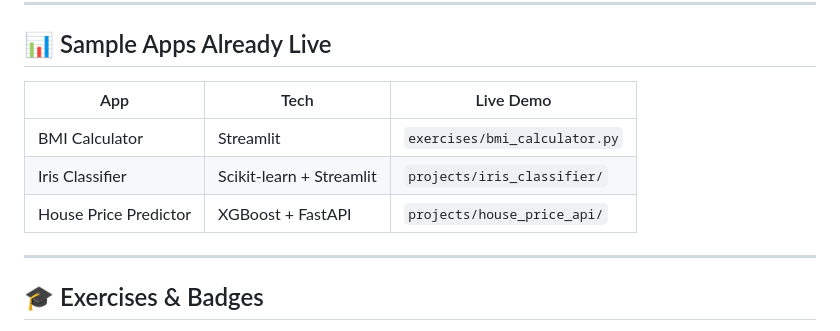
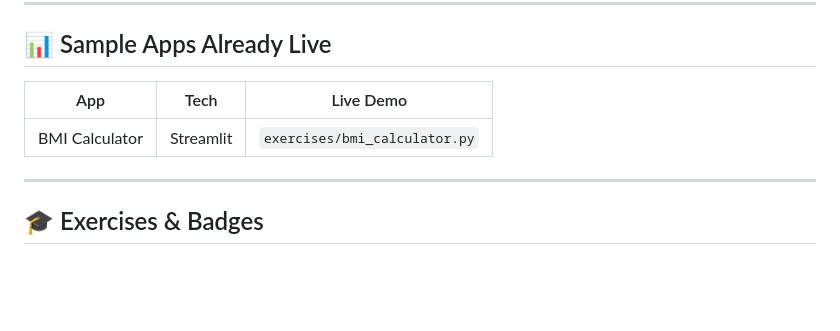
Before and after one commit to Sub1nn/AI-World, a Markdown page: README.md, the part around the change. Rendered like a GitHub page; blank space fills up the shorter version.

Commit message:
docs: proper README v2

```diff
--- a/README.md
+++ b/README.md
@@ -80,11 +80,9 @@ streamlit run exercises/bmi_calculator.py
 
 ## 📊 Sample Apps Already Live
 
-| App                   | Tech                     | Live Demo                     |
-| --------------------- | ------------------------ | ----------------------------- |
-| BMI Calculator        | Streamlit                | `exercises/bmi_calculator.py` |
-| Iris Classifier       | Scikit-learn + Streamlit | `projects/iris_classifier/`   |
-| House Price Predictor | XGBoost + FastAPI        | `projects/house_price_api/`   |
+| App            | Tech      | Live Demo                     |
+| -------------- | --------- | ----------------------------- |
+| BMI Calculator | Streamlit | `exercises/bmi_calculator.py` |
 
 ---
 
```
